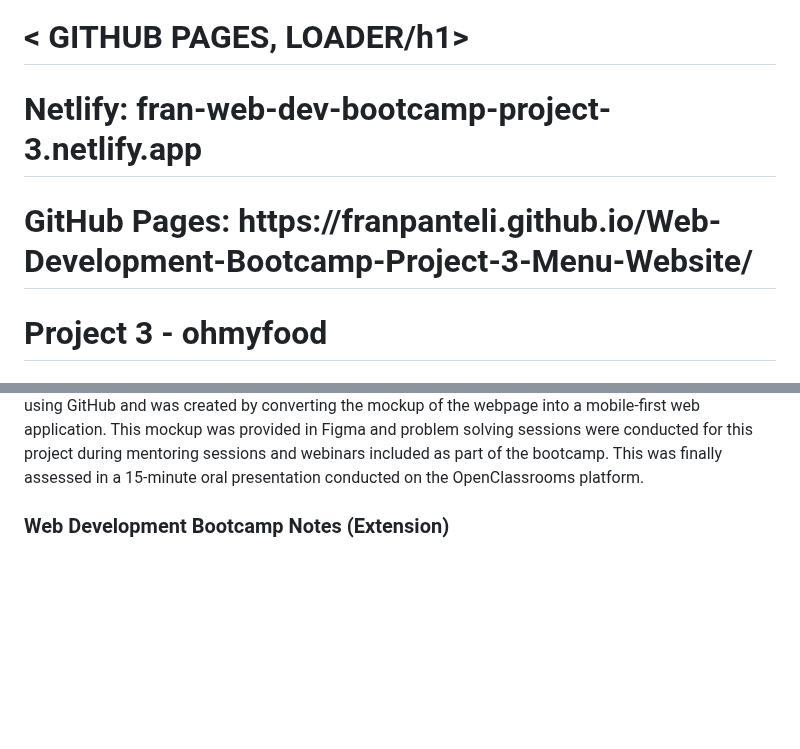
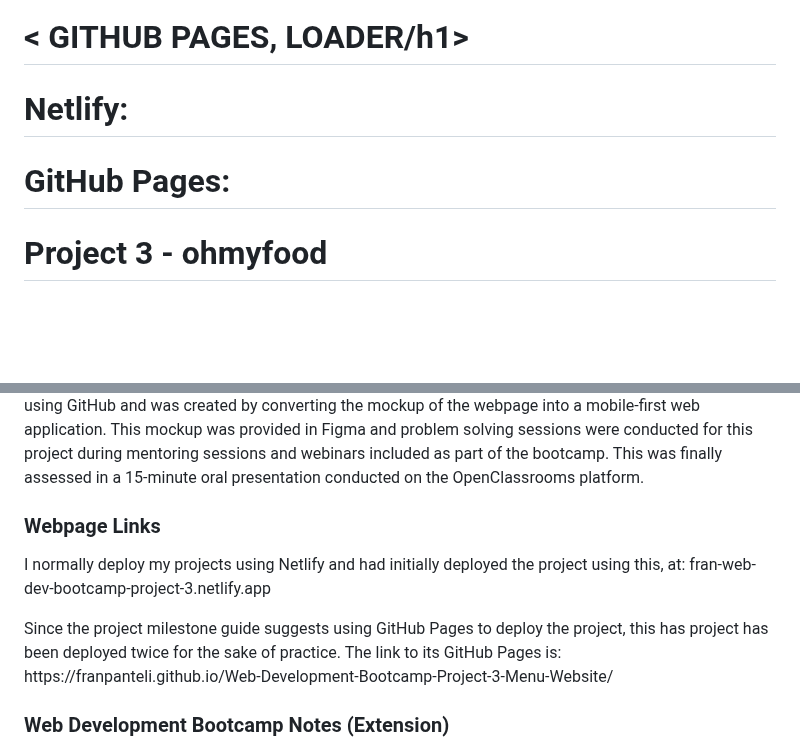
Before and after one commit to franpanteli/Web-Development-Bootcamp-Project-3-CSS-Animations-Sass, a Markdown page: ReadMe.md, 2 parts joined by grey strips. Rendered like a GitHub page; blank space fills up the shorter version.

```diff
--- a/ReadMe.md
+++ b/ReadMe.md
@@ -1,10 +1,14 @@
 <h1>< GITHUB PAGES, LOADER/h1>
-<h1>Netlify: fran-web-dev-bootcamp-project-3.netlify.app </h1>
-<h1>GitHub Pages: https://franpanteli.github.io/Web-Development-Bootcamp-Project-3-Menu-Website/</h1>
+<h1>Netlify: </h1>
+<h1>GitHub Pages: </h1>
 <h1> Project 3 - ohmyfood </h1>
 <h3>Abstract</h3>
 <p>'ohmyfood' is the third web development project I completed during the twelve-week AMSxOpenClassrooms web development skills bootcamp. This was produced to integrate Sass animations with the HTML and CSS skills acquired from the previous project. The primary aim of this was to develop these skills by completing the course material and to apply them by producing a webpage for a gourmet restaurant app, with various animations created using CSS (Sass). This project was versioned using GitHub and was created by converting the mockup of the webpage into a mobile-first web application. This mockup was provided in Figma and problem solving sessions were conducted for this project during mentoring sessions and webinars included as part of the bootcamp. This was finally assessed in a 15-minute oral presentation conducted on the OpenClassrooms platform. </p>
 </p>
+
+<h3>Webpage Links</h3>
+<p>I normally deploy my projects using Netlify and had initially deployed the project using this, at: fran-web-dev-bootcamp-project-3.netlify.app </p>
+<p>Since the project milestone guide suggests using GitHub Pages to deploy the project, this has project has been deployed twice for the sake of practice. The link to its GitHub Pages is: https://franpanteli.github.io/Web-Development-Bootcamp-Project-3-Menu-Website/ </p>
 
 <h3>Web Development Bootcamp Notes (Extension)</h3>
 <p>Three new courses were covered as part of this project. These are detailed below and were provided on the OpenClassrooms platform to develop Sass, versioning and animation skills with CSS.Their contents are described below</p>
```
